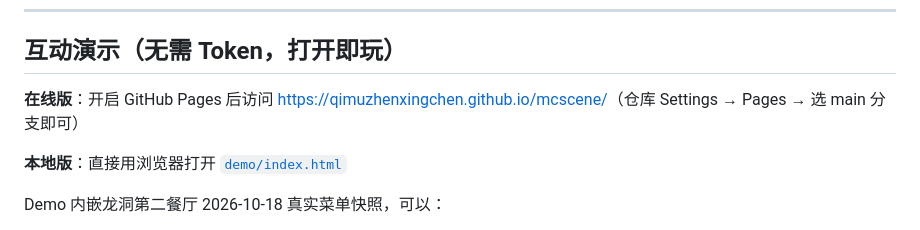
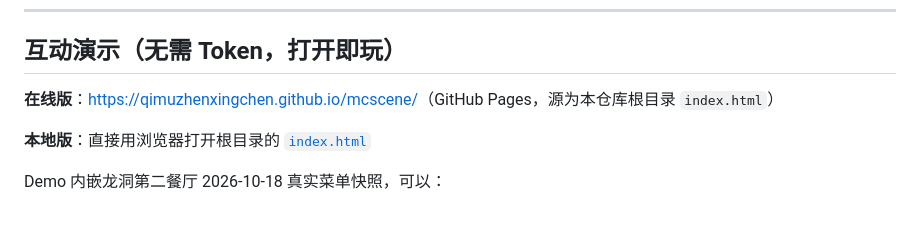
Before and after one commit to qimuzhenxingchen/mcscene, a Markdown page: README.md, the part around the change. GitHub-like rendering.

Commit message:
fix: README 本地版演示链接同步为根目录 index.html
上一轮修复时该改动未纳入提交（git add 在编辑之前执行），补交

```diff
--- a/README.md
+++ b/README.md
@@ -169,9 +169,9 @@ mcscene/
 
 ## 互动演示（无需 Token，打开即玩）
 
-**在线版**：开启 GitHub Pages 后访问 <https://qimuzhenxingchen.github.io/mcscene/>（仓库 Settings → Pages → 选 main 分支即可）
+**在线版**：<https://qimuzhenxingchen.github.io/mcscene/>（GitHub Pages，源为本仓库根目录 `index.html`）
 
-**本地版**：直接用浏览器打开 [`demo/index.html`](demo/index.html)
+**本地版**：直接用浏览器打开根目录的 [`index.html`](index.html)
 
 Demo 内嵌龙洞第二餐厅 2026-10-18 真实菜单快照，可以：
 - 切换 10 种场合（庆生 / 道歉 / 加班慰问 / 给孩子……），看组合约束实时变化——庆生必有甜品、道歉强制单人份、加班必配热饮
```
